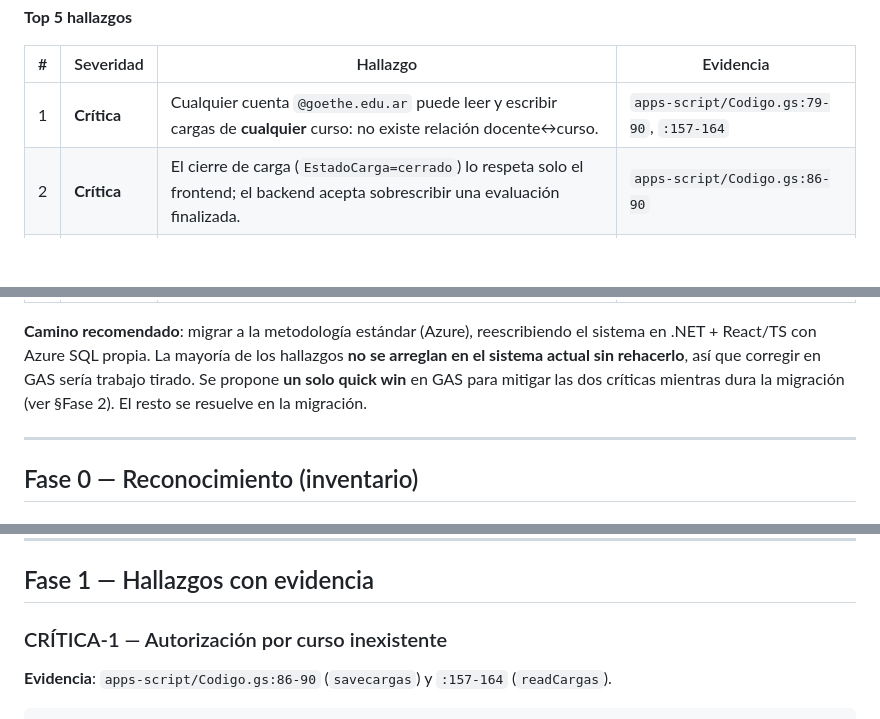
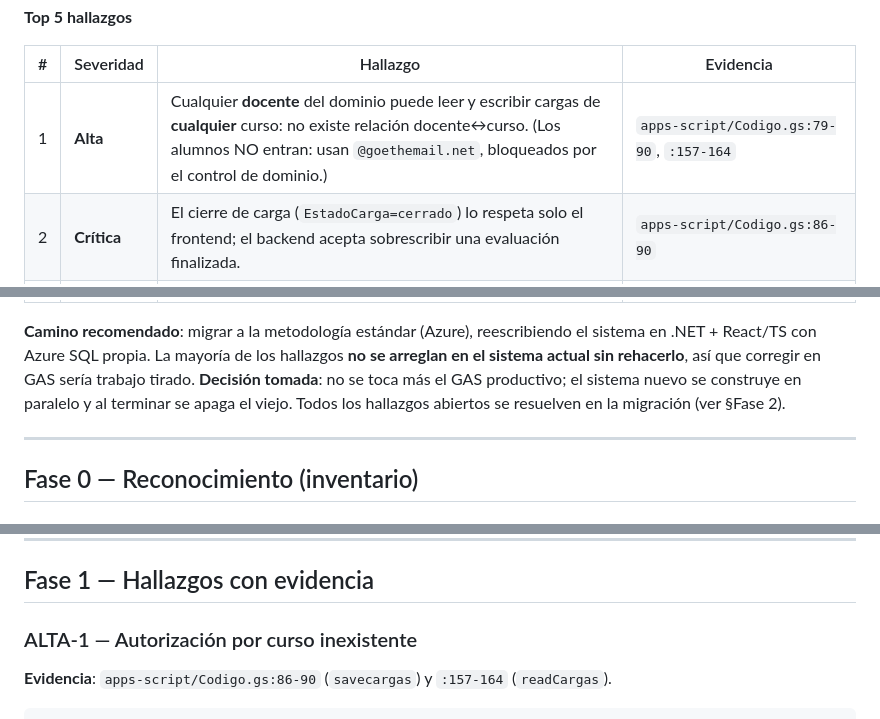
Before and after one commit to servicios-goethe/goethe-carga-notas, a Markdown page: docs/AUDITORIA.md, 3 parts joined by grey strips. GitHub-like rendering; blank space fills up the shorter version.

```diff
--- a/docs/AUDITORIA.md
+++ b/docs/AUDITORIA.md
@@ -25,7 +25,7 @@ auditoría de notas, PII protegida, operación sin caídas).
 
 | # | Severidad | Hallazgo | Evidencia |
 |---|---|---|---|
-| 1 | **Crítica** | Cualquier cuenta `@goethe.edu.ar` puede leer y escribir cargas de **cualquier** curso: no existe relación docente↔curso. | `apps-script/Codigo.gs:79-90`, `:157-164` |
+| 1 | **Alta** | Cualquier **docente** del dominio puede leer y escribir cargas de **cualquier** curso: no existe relación docente↔curso. (Los alumnos NO entran: usan `@goethemail.net`, bloqueados por el control de dominio.) | `apps-script/Codigo.gs:79-90`, `:157-164` |
 | 2 | **Crítica** | El cierre de carga (`EstadoCarga=cerrado`) lo respeta solo el frontend; el backend acepta sobrescribir una evaluación finalizada. | `apps-script/Codigo.gs:86-90` |
 | 3 | **Alta** | PII (nombre + DNI de alumnos, notas) y el `idToken` de Google viajan por querystring (GET/JSONP) y quedan en logs de intermediarios. | `app.js:1583`, `apps-script/Codigo.gs:127-142` |
 | 4 | **Alta** | Sin auditoría ni historial: el guardado es *last-write-wins*; ante una disputa de nota no hay evidencia de quién la puso ni cuándo. | `apps-script/Codigo.gs:190-225` |
@@ -34,9 +34,9 @@ auditoría de notas, PII protegida, operación sin caídas).
 **Camino recomendado**: migrar a la metodología estándar (Azure), reescribiendo
 el sistema en .NET + React/TS con Azure SQL propia. La mayoría de los hallazgos
 **no se arreglan en el sistema actual sin rehacerlo**, así que corregir en GAS
-sería trabajo tirado. Se propone **un solo quick win** en GAS para mitigar las
-dos críticas mientras dura la migración (ver §Fase 2). El resto se resuelve en
-la migración.
+sería trabajo tirado. **Decisión tomada**: no se toca más el GAS productivo; el
+sistema nuevo se construye en paralelo y al terminar se apaga el viejo. Todos
+los hallazgos abiertos se resuelven en la migración (ver §Fase 2).
 
 ---
 
@@ -79,7 +79,7 @@ sobre copias de trabajo. El sistema está vivo en producción y respondió
 
 ## Fase 1 — Hallazgos con evidencia
 
-### CRÍTICA-1 — Autorización por curso inexistente
+### ALTA-1 — Autorización por curso inexistente
 
 **Evidencia**: `apps-script/Codigo.gs:86-90` (`savecargas`) y `:157-164`
 (`readCargas`).
```
Also changed, not shown: other parts of docs/AUDITORIA.md (+33 -29 lines), docs/PLAN_MEJORAS.md (+11 -11 lines), docs/PLAN_MIGRACION_AZURE.md (+3 -4 lines).
